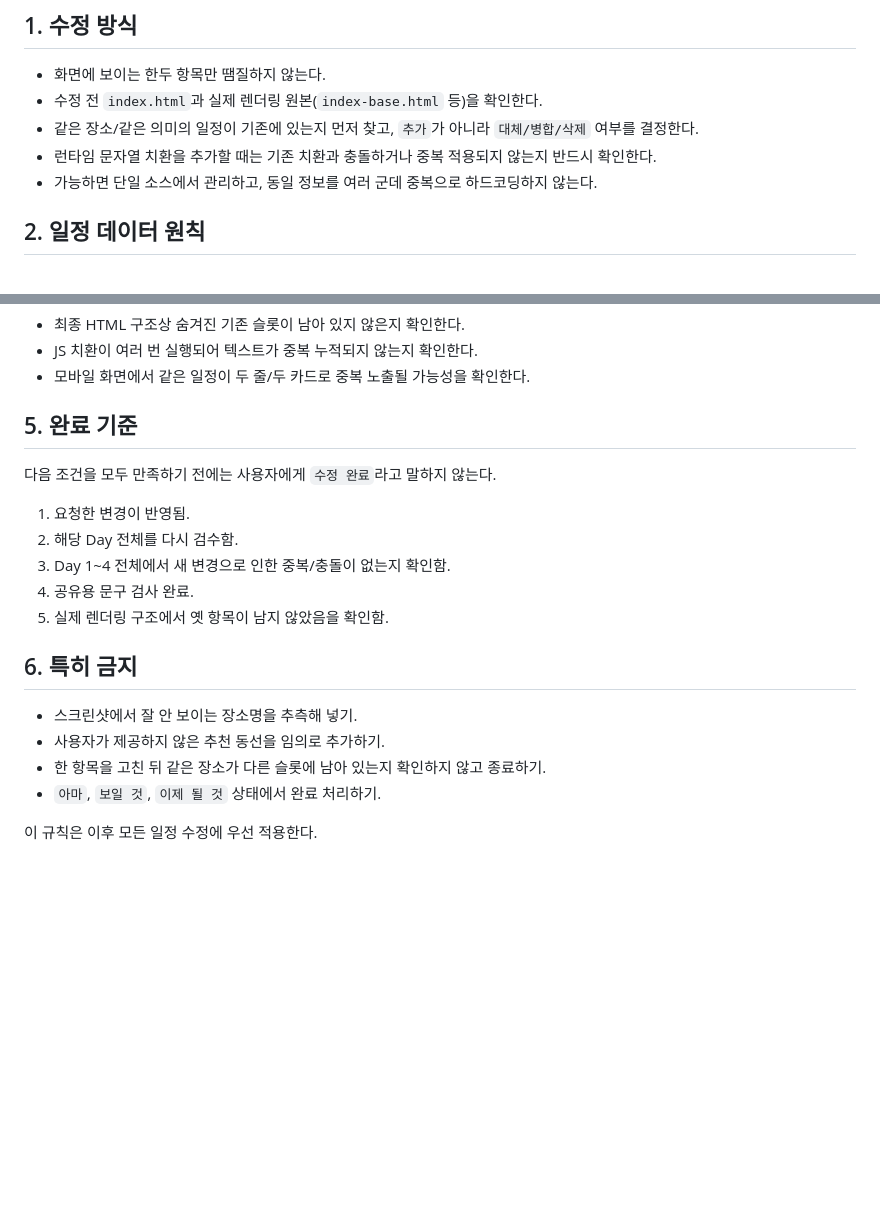
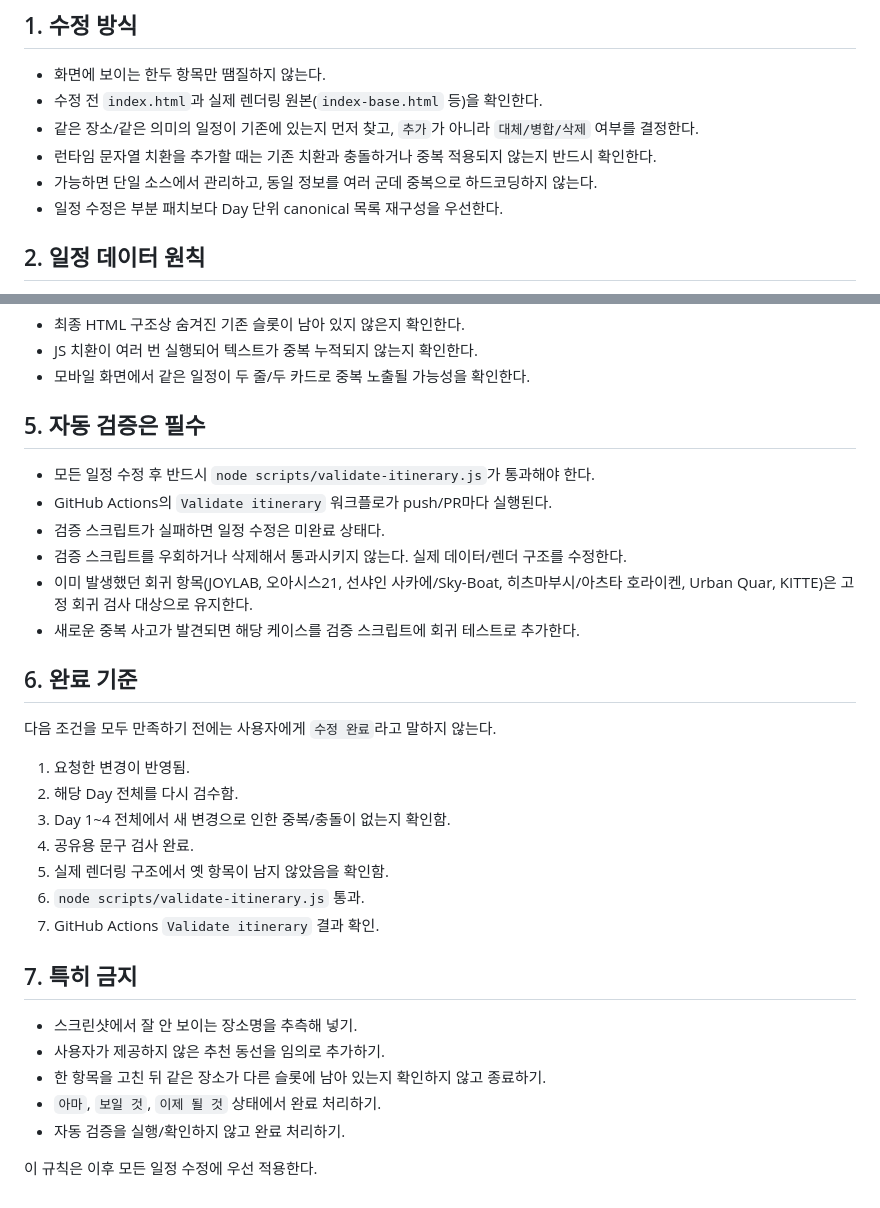
Before and after one commit to horace-velmont/nagoya-2026, a Markdown page: AGENTS.md, 2 parts joined by grey strips. GitHub-like rendering; blank space fills up the shorter version.

Commit message:
Require automated itinerary validation before completion

```diff
--- a/AGENTS.md
+++ b/AGENTS.md
@@ -8,6 +8,7 @@
 - 같은 장소/같은 의미의 일정이 기존에 있는지 먼저 찾고, `추가`가 아니라 `대체/병합/삭제` 여부를 결정한다.
 - 런타임 문자열 치환을 추가할 때는 기존 치환과 충돌하거나 중복 적용되지 않는지 반드시 확인한다.
 - 가능하면 단일 소스에서 관리하고, 동일 정보를 여러 군데 중복으로 하드코딩하지 않는다.
+- 일정 수정은 부분 패치보다 Day 단위 canonical 목록 재구성을 우선한다.
 
 ## 2. 일정 데이터 원칙
 - 사용자가 제공한 실제 일정/장소를 기준으로 한다. 임의의 장소나 동선을 만들어 넣지 않는다.
@@ -53,18 +54,29 @@
 - JS 치환이 여러 번 실행되어 텍스트가 중복 누적되지 않는지 확인한다.
 - 모바일 화면에서 같은 일정이 두 줄/두 카드로 중복 노출될 가능성을 확인한다.
 
-## 5. 완료 기준
+## 5. 자동 검증은 필수
+- 모든 일정 수정 후 반드시 `node scripts/validate-itinerary.js`가 통과해야 한다.
+- GitHub Actions의 `Validate itinerary` 워크플로가 push/PR마다 실행된다.
+- 검증 스크립트가 실패하면 일정 수정은 미완료 상태다.
+- 검증 스크립트를 우회하거나 삭제해서 통과시키지 않는다. 실제 데이터/렌더 구조를 수정한다.
+- 이미 발생했던 회귀 항목(JOYLAB, 오아시스21, 선샤인 사카에/Sky-Boat, 히츠마부시/아츠타 호라이켄, Urban Quar, KITTE)은 고정 회귀 검사 대상으로 유지한다.
+- 새로운 중복 사고가 발견되면 해당 케이스를 검증 스크립트에 회귀 테스트로 추가한다.
+
+## 6. 완료 기준
 다음 조건을 모두 만족하기 전에는 사용자에게 `수정 완료`라고 말하지 않는다.
 1. 요청한 변경이 반영됨.
 2. 해당 Day 전체를 다시 검수함.
 3. Day 1~4 전체에서 새 변경으로 인한 중복/충돌이 없는지 확인함.
 4. 공유용 문구 검사 완료.
 5. 실제 렌더링 구조에서 옛 항목이 남지 않았음을 확인함.
+6. `node scripts/validate-itinerary.js` 통과.
+7. GitHub Actions `Validate itinerary` 결과 확인.
 
-## 6. 특히 금지
+## 7. 특히 금지
 - 스크린샷에서 잘 안 보이는 장소명을 추측해 넣기.
 - 사용자가 제공하지 않은 추천 동선을 임의로 추가하기.
 - 한 항목을 고친 뒤 같은 장소가 다른 슬롯에 남아 있는지 확인하지 않고 종료하기.
 - `아마`, `보일 것`, `이제 될 것` 상태에서 완료 처리하기.
+- 자동 검증을 실행/확인하지 않고 완료 처리하기.
 
 이 규칙은 이후 모든 일정 수정에 우선 적용한다.
```
